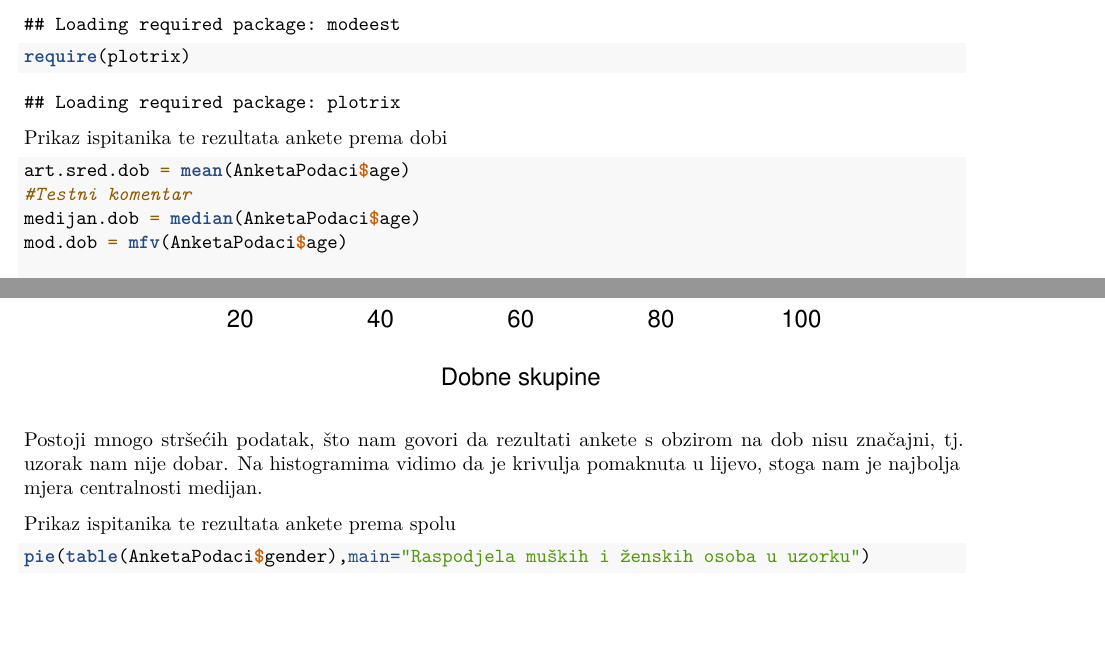
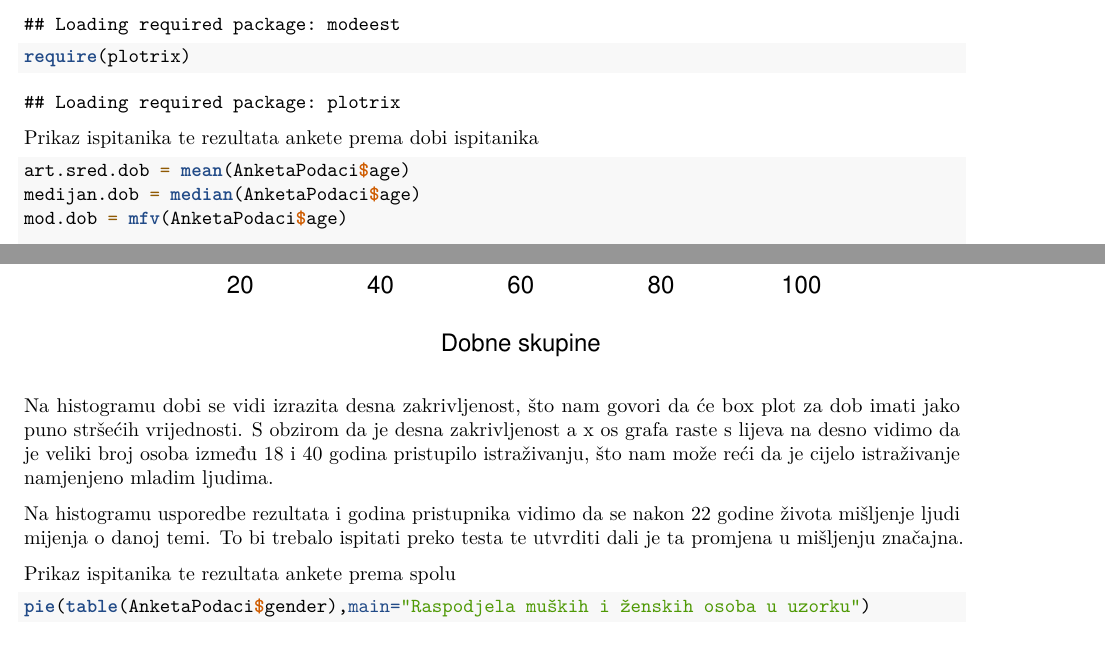
Before and after one commit to Mufa0/Analiza_rezultata_istrazivanja, an R Markdown document (Analiza_rezultata_istraživanja.Rmd): two parts of pages 1 and 7 of 17, joined at a grey line, cut so that both start at the same text. Rendered offline with R 4.5, knitr and Pandoc, then LaTeX, with nearby package versions.

Commit message:
Added few explanations on first chunck of code, on few histograms

````diff
--- a/Analiza_rezultata_istraživanja.Rmd
+++ b/Analiza_rezultata_istraživanja.Rmd
@@ -14,10 +14,10 @@ require(plotrix)
 ```
 
 
-Prikaz ispitanika  te rezultata ankete prema dobi
+Prikaz ispitanika te rezultata ankete prema dobi ispitanika
 ```{r}
+
 art.sred.dob = mean(AnketaPodaci$age)
-#Testni komentar
 medijan.dob = median(AnketaPodaci$age)
 mod.dob = mfv(AnketaPodaci$age)
 
@@ -56,7 +55,9 @@ hist(za0$age, breaks = 15, main = "Dob glasali PROTIV histogram", xlab = "Dobne
 za1 = AnketaPodaci[AnketaPodaci$vote == '1',]
 hist(za1$age, breaks = 15, main = "Dob glasali ZA histogram", xlab = "Dobne skupine", ylab = "Frekvencija")
 ```
-Postoji mnogo stršećih podatak, što nam govori da rezultati ankete s obzirom na dob nisu značajni, tj. uzorak nam nije dobar. Na histogramima vidimo da je krivulja pomaknuta u lijevo, stoga nam je najbolja mjera centralnosti medijan.
+Na histogramu dobi se vidi izrazita desna zakrivljenost, što nam govori da će box plot za dob imati jako puno stršećih vrijednosti. S obzirom da je desna zakrivljenost a x os grafa raste s lijeva na desno vidimo da je veliki broj osoba između 18 i 40 godina pristupilo istraživanju, što nam može reći da je cijelo istraživanje namjenjeno mladim ljudima.
+
+Na histogramu usporedbe rezultata i godina pristupnika vidimo da se nakon 22 godine života mišljenje ljudi mijenja o danoj temi. To bi trebalo ispitati preko testa te utvrditi dali je ta promjena u mišljenju značajna.
 
 
 Prikaz ispitanika te rezultata ankete prema spolu
````
Also changed, not shown: Analiza_rezultata_istraživanja.Rmd (1 more changed lines).
